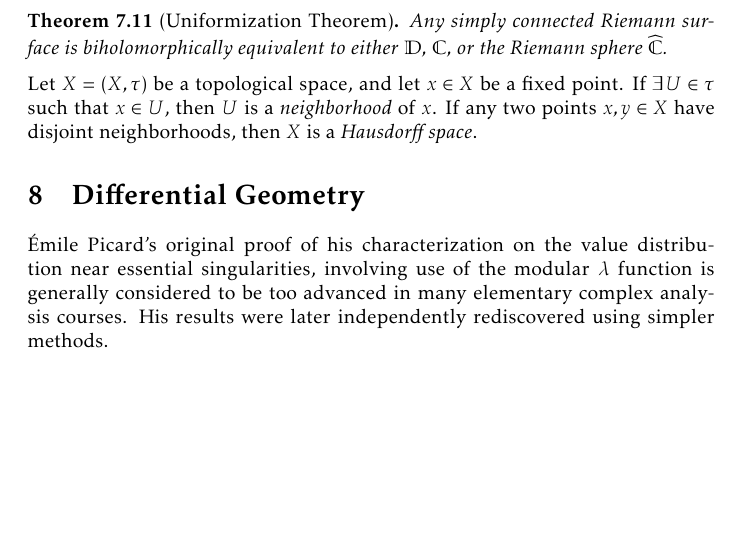
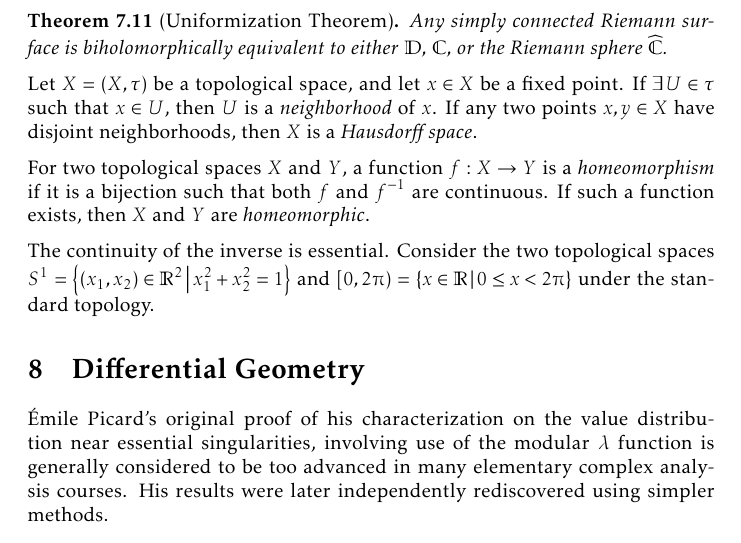
Before and after one commit to slipperking/complex-analysis-latex, a LaTeX document (main.tex): part of page 154 of 165, cut so that both start at the same text, the shorter picture padded with empty space. Compiled offline with pdfLaTeX.

Commit message:
overleaf_to_git (Fri Aug 22 10:34:36 2025 -0700): update main.tex from r20324 to r20326

```diff
--- a/main.tex
+++ b/main.tex
@@ -3464,6 +3464,10 @@ The Riemann Mapping Theorem (\autoref{thm:riemannmapping}) states that two simpl
     Any simply connected Riemann surface is biholomorphically equivalent to either \(\mathbb{D}\), \(\mathbb{C}\), or the Riemann sphere \(\extcomplex\).
 \end{theorem}
 Let \(X=(X,\tau)\) be a topological space, and let \(x\in X\) be a fixed point. If \(\exists U\in\tau\) such that \(x\in U\), then \(U\) is a \textit{neighborhood} of \(x\). If any two points \(x,y\in X\) have disjoint neighborhoods, then \(X\) is a \textit{Hausdorff space}.
+
+For two topological spaces \(X\) and \(Y\), a function \(f:X\to Y\) is a \textit{homeomorphism} if it is a bijection such that both \(f\) and \(f^{-1}\) are continuous. If such a function exists, then \(X\) and \(Y\) are \textit{homeomorphic}.
+
+The continuity of the inverse is essential. Consider the two topological spaces \(S^1=\cbraces{(x_1,x_2)\in\mathbb{R}^2}{x_1^2+x_2^2=1}\) and \([0,2\piup)=\cbraces{x\in\mathbb{R}}{0\leq x<2\piup}\) under the standard topology.
 \section{Differential Geometry}\label{sec:differentialgeometry}
 Émile Picard's original proof of his characterization on the value distribution near essential singularities, involving use of the modular \(\lambda\) function is generally considered to be too advanced in many elementary complex analysis courses. His results were later independently rediscovered using simpler methods.
 \subsection{A Note on Curvature}
```
